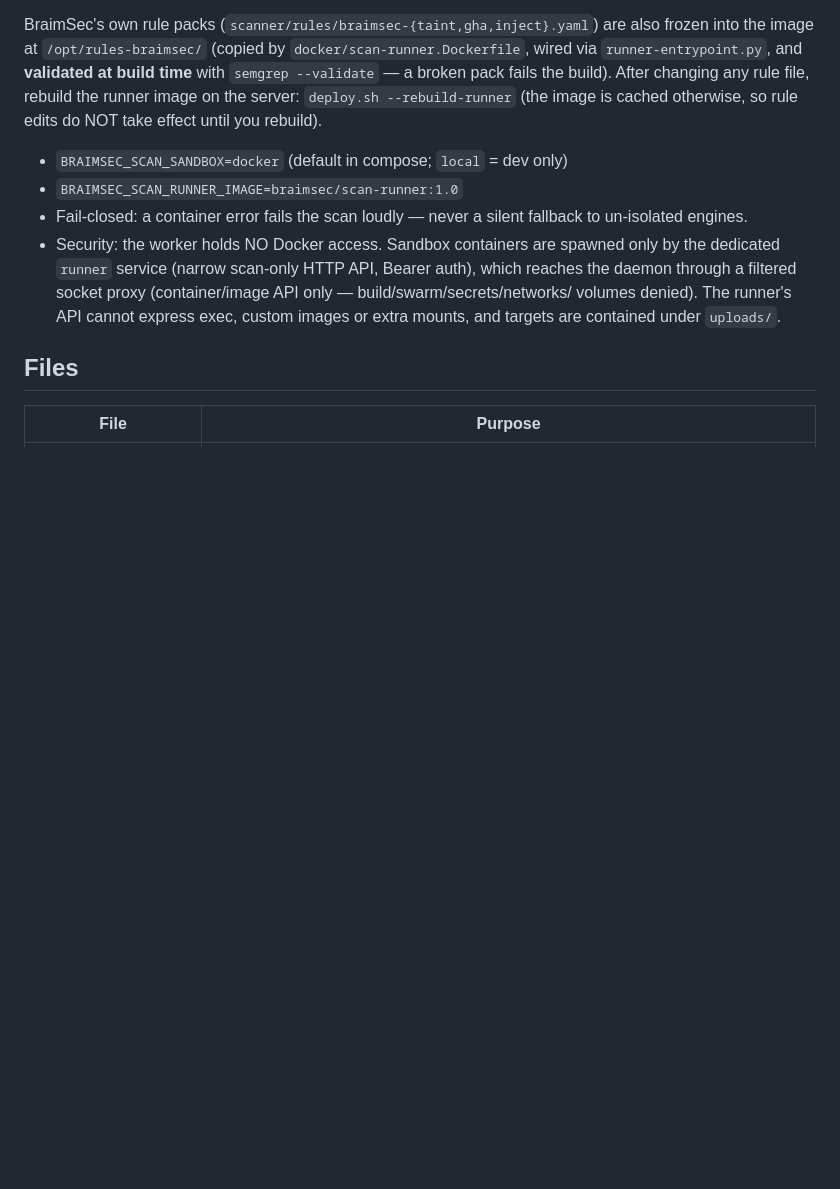
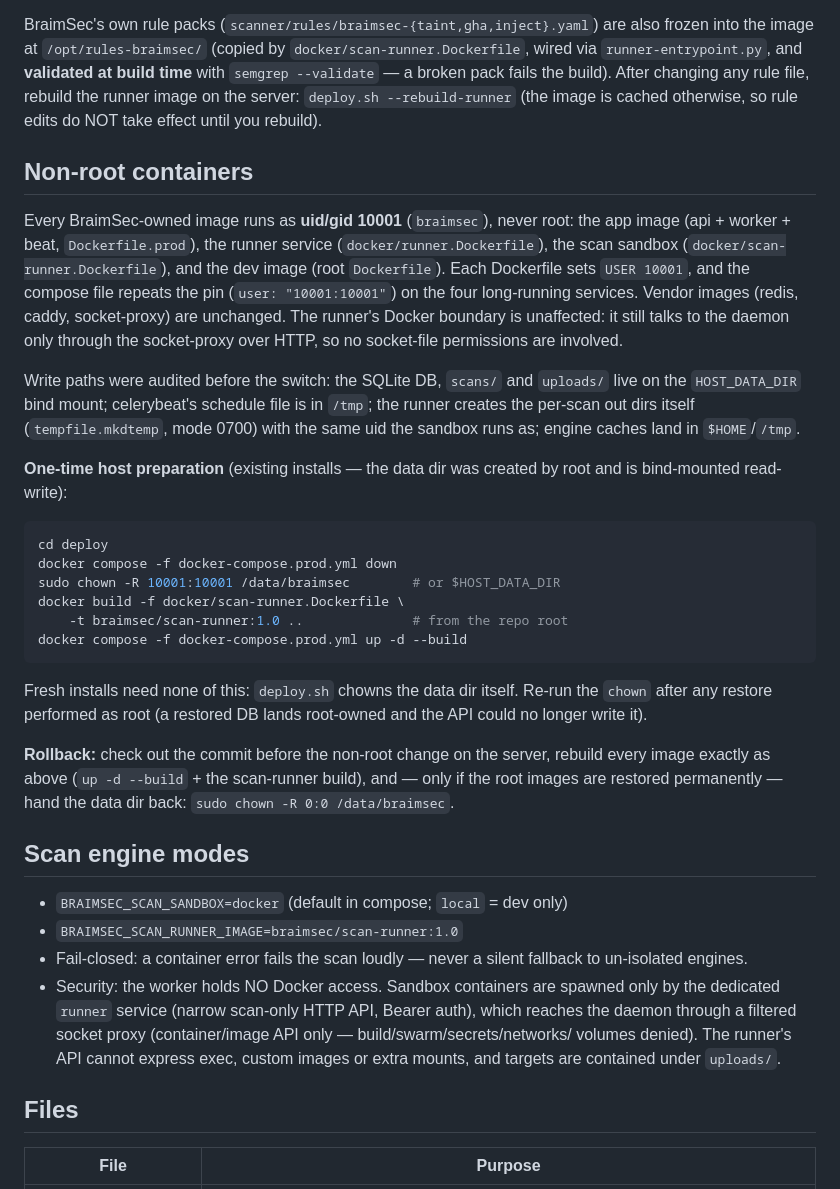
Before and after one commit to mhnfghtsvhrddr-pixel/braimsec, a Markdown page: deploy/README.md, the part around the change. GitHub-like rendering; blank space fills up the shorter version.

````diff
--- a/deploy/README.md
+++ b/deploy/README.md
@@ -24,6 +24,47 @@ are also frozen into the image at `/opt/rules-braimsec/` (copied by
 the build). After changing any rule file, rebuild the runner image on the
 server: `deploy.sh --rebuild-runner` (the image is cached otherwise, so
 rule edits do NOT take effect until you rebuild).
+
+## Non-root containers
+
+Every BraimSec-owned image runs as **uid/gid 10001** (`braimsec`), never
+root: the app image (api + worker + beat, `Dockerfile.prod`), the runner
+service (`docker/runner.Dockerfile`), the scan sandbox
+(`docker/scan-runner.Dockerfile`), and the dev image (root `Dockerfile`).
+Each Dockerfile sets `USER 10001`, and the compose file repeats the pin
+(`user: "10001:10001"`) on the four long-running services. Vendor images
+(redis, caddy, socket-proxy) are unchanged. The runner's Docker boundary
+is unaffected: it still talks to the daemon only through the
+socket-proxy over HTTP, so no socket-file permissions are involved.
+
+Write paths were audited before the switch: the SQLite DB, `scans/` and
+`uploads/` live on the `HOST_DATA_DIR` bind mount; celerybeat's schedule
+file is in `/tmp`; the runner creates the per-scan out dirs itself
+(`tempfile.mkdtemp`, mode 0700) with the same uid the sandbox runs as;
+engine caches land in `$HOME`/`/tmp`.
+
+**One-time host preparation** (existing installs — the data dir was
+created by root and is bind-mounted read-write):
+
+```sh
+cd deploy
+docker compose -f docker-compose.prod.yml down
+sudo chown -R 10001:10001 /data/braimsec        # or $HOST_DATA_DIR
+docker build -f docker/scan-runner.Dockerfile \
+    -t braimsec/scan-runner:1.0 ..              # from the repo root
+docker compose -f docker-compose.prod.yml up -d --build
+```
+
+Fresh installs need none of this: `deploy.sh` chowns the data dir
+itself. Re-run the `chown` after any restore performed as root (a
+restored DB lands root-owned and the API could no longer write it).
+
+**Rollback:** check out the commit before the non-root change on the
+server, rebuild every image exactly as above (`up -d --build` + the
+scan-runner build), and — only if the root images are restored
+permanently — hand the data dir back: `sudo chown -R 0:0 /data/braimsec`.
+
+## Scan engine modes
 
 - `BRAIMSEC_SCAN_SANDBOX=docker` (default in compose; `local` = dev only)
 - `BRAIMSEC_SCAN_RUNNER_IMAGE=braimsec/scan-runner:1.0`
````
